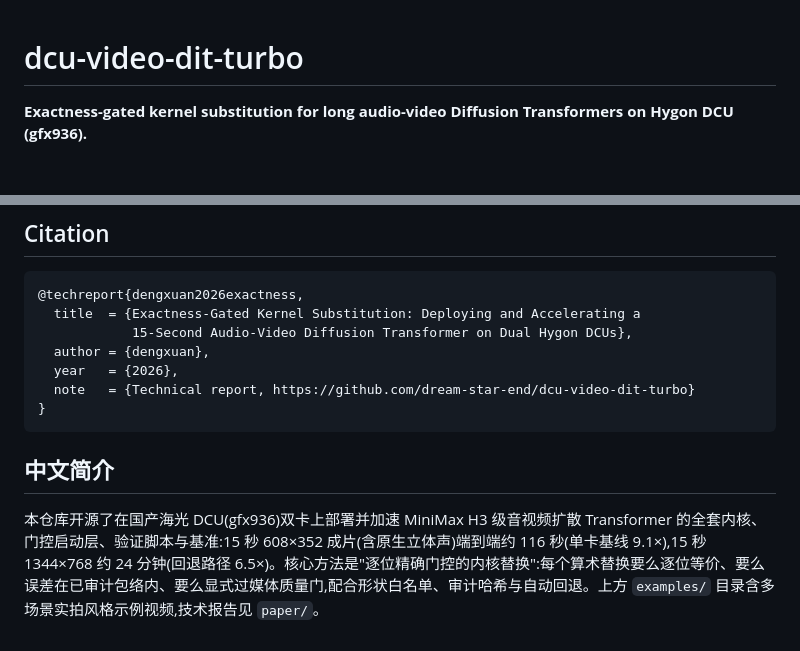
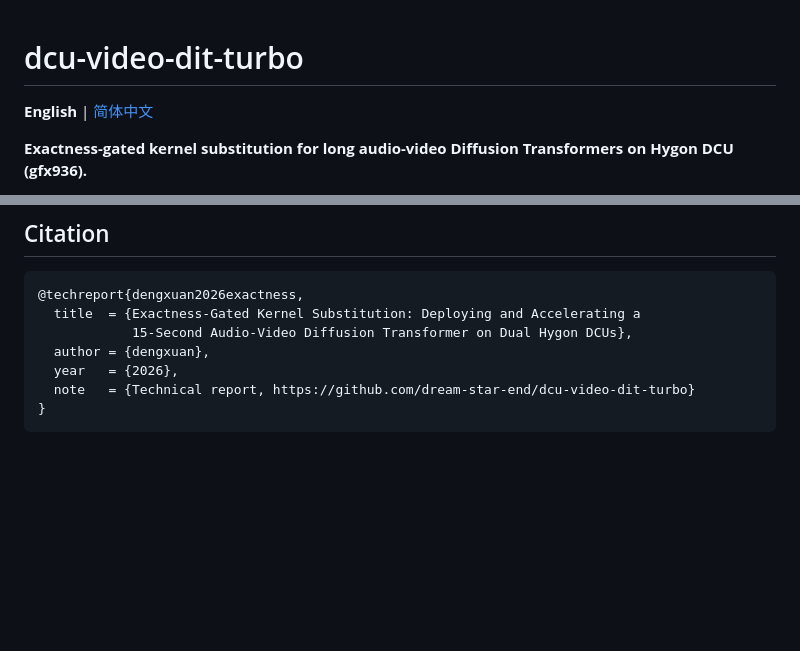
Before and after one commit to dream-star-end/dcu-video-dit-turbo, a Markdown page: README.md, 2 parts joined by grey strips. Rendered like a GitHub page; blank space fills up the shorter version.

Commit message:
Add full Chinese README (README.zh-CN.md) with language switcher

````diff
--- a/README.md
+++ b/README.md
@@ -1,4 +1,6 @@
 # dcu-video-dit-turbo
+
+**English** | [简体中文](README.zh-CN.md)
 
 **Exactness-gated kernel substitution for long audio-video Diffusion Transformers on Hygon DCU (gfx936).**
 
@@ -75,7 +77,3 @@ This project is an independent research effort and is not affiliated with or end
   note   = {Technical report, https://github.com/dream-star-end/dcu-video-dit-turbo}
 }
 ```
-
-## 中文简介
-
-本仓库开源了在国产海光 DCU(gfx936)双卡上部署并加速 MiniMax H3 级音视频扩散 Transformer 的全套内核、门控启动层、验证脚本与基准:15 秒 608×352 成片(含原生立体声)端到端约 116 秒(单卡基线 9.1×),15 秒 1344×768 约 24 分钟(回退路径 6.5×)。核心方法是"逐位精确门控的内核替换":每个算术替换要么逐位等价、要么误差在已审计包络内、要么显式过媒体质量门,配合形状白名单、审计哈希与自动回退。上方 `examples/` 目录含多场景实拍风格示例视频,技术报告见 `paper/`。
````
Also changed, not shown: README.zh-CN.md (added, +79 -0 lines).
